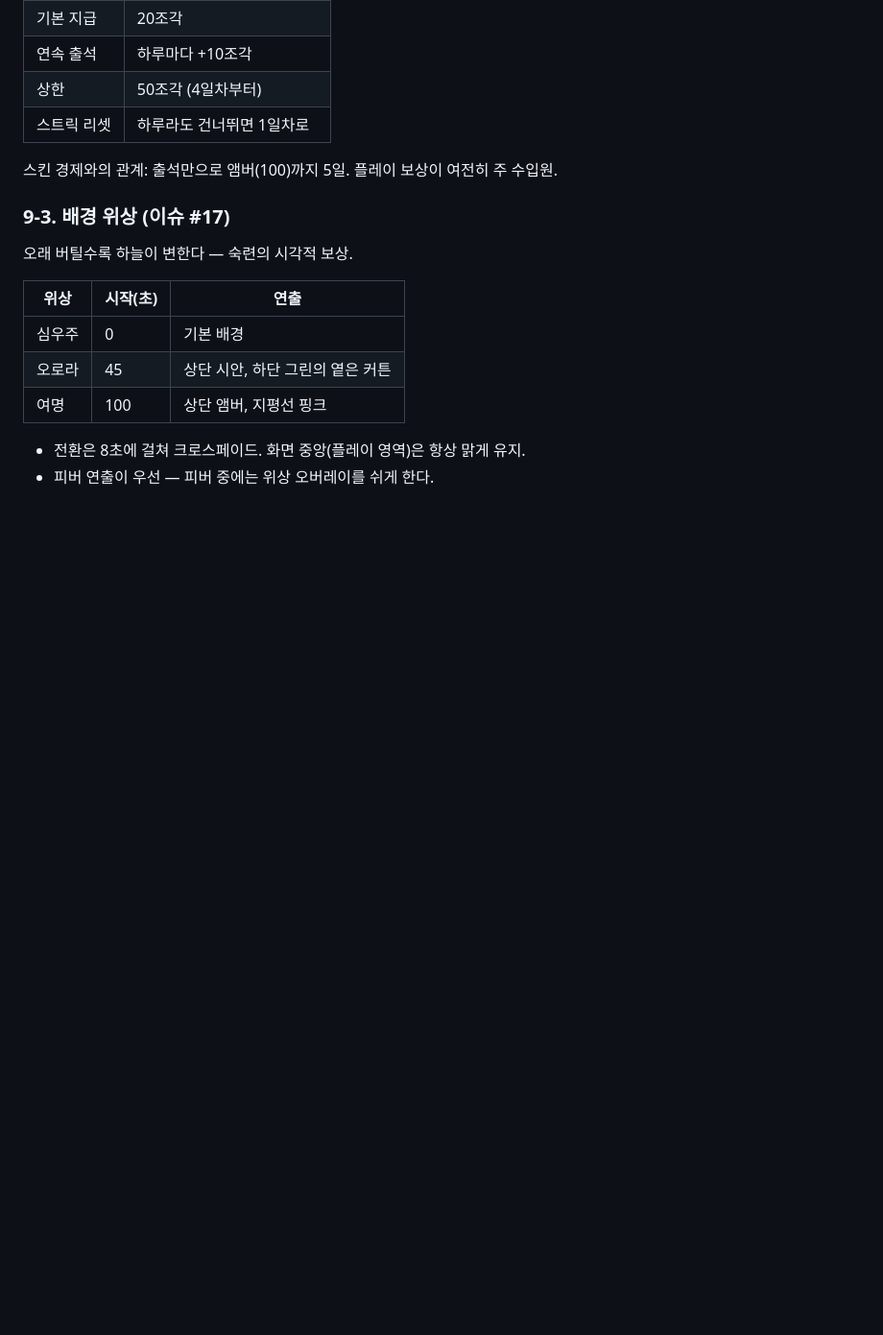
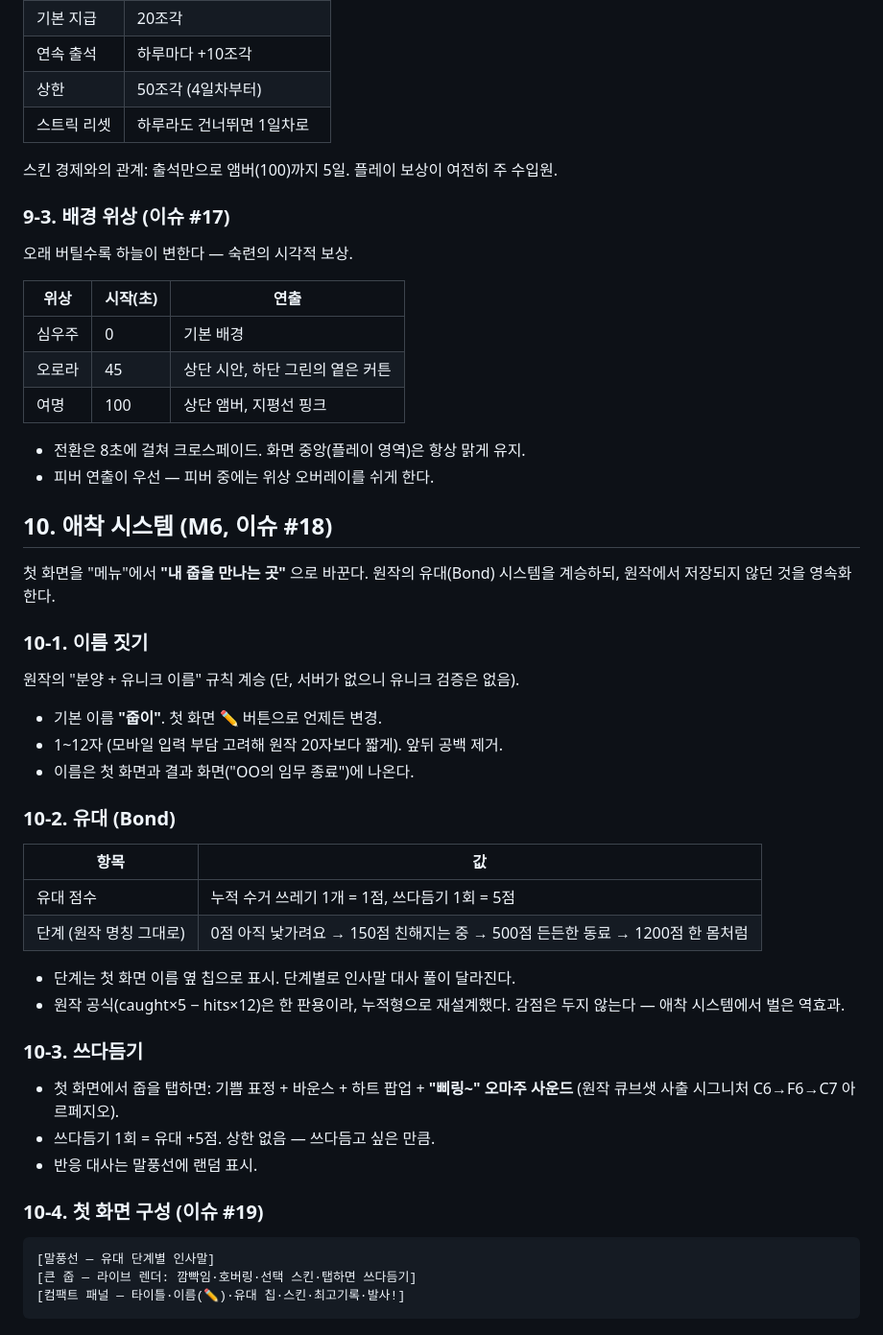
Before and after one commit to space-joops/joop-joop, a Markdown page: docs/03-게임디자인.md, the part around the change. Shown at 96% size. Drawn GitHub-style; blank space fills up the shorter version.

Commit message:
docs: 애착 시스템 설계 — 이름·유대·쓰다듬기 (#18)
원작 유대(Bond) 4단계 명칭을 그대로 계승하되 누적형으로 재설계
(감점 없음 — 애착 시스템에서 벌은 역효과). 이름 규칙, 쓰다듬기
보상, 캐릭터 중심 첫 화면 구성을 확정.

Closes #18

Co-Authored-By: Claude Fable 5 <noreply@anthropic.com>

````diff
--- a/docs/03-게임디자인.md
+++ b/docs/03-게임디자인.md
@@ -135,3 +135,42 @@
 
 - 전환은 8초에 걸쳐 크로스페이드. 화면 중앙(플레이 영역)은 항상 맑게 유지.
 - 피버 연출이 우선 — 피버 중에는 위상 오버레이를 쉬게 한다.
+
+## 10. 애착 시스템 (M6, 이슈 #18)
+
+첫 화면을 "메뉴"에서 **"내 줍을 만나는 곳"** 으로 바꾼다.
+원작의 유대(Bond) 시스템을 계승하되, 원작에서 저장되지 않던 것을 영속화한다.
+
+### 10-1. 이름 짓기
+
+원작의 "분양 + 유니크 이름" 규칙 계승 (단, 서버가 없으니 유니크 검증은 없음).
+
+- 기본 이름 **"줍이"**. 첫 화면 ✏️ 버튼으로 언제든 변경.
+- 1~12자 (모바일 입력 부담 고려해 원작 20자보다 짧게). 앞뒤 공백 제거.
+- 이름은 첫 화면과 결과 화면("OO의 임무 종료")에 나온다.
+
+### 10-2. 유대 (Bond)
+
+| 항목 | 값 |
+|---|---|
+| 유대 점수 | 누적 수거 쓰레기 1개 = 1점, 쓰다듬기 1회 = 5점 |
+| 단계 (원작 명칭 그대로) | 0점 아직 낯가려요 → 150점 친해지는 중 → 500점 든든한 동료 → 1200점 한 몸처럼 |
+
+- 단계는 첫 화면 이름 옆 칩으로 표시. 단계별로 인사말 대사 풀이 달라진다.
+- 원작 공식(caught×5 − hits×12)은 한 판용이라, 누적형으로 재설계했다.
+  감점은 두지 않는다 — 애착 시스템에서 벌은 역효과.
+
+### 10-3. 쓰다듬기
+
+- 첫 화면에서 줍을 탭하면: 기쁨 표정 + 바운스 + 하트 팝업 + **"삐링~" 오마주 사운드**
+  (원작 큐브샛 사출 시그니처 C6→F6→C7 아르페지오).
+- 쓰다듬기 1회 = 유대 +5점. 상한 없음 — 쓰다듬고 싶은 만큼.
+- 반응 대사는 말풍선에 랜덤 표시.
+
+### 10-4. 첫 화면 구성 (이슈 #19)
+
+```
+[말풍선 — 유대 단계별 인사말]
+[큰 줍 — 라이브 렌더: 깜빡임·호버링·선택 스킨·탭하면 쓰다듬기]
+[컴팩트 패널 — 타이틀·이름(✏️)·유대 칩·스킨·최고기록·발사!]
+```
````
